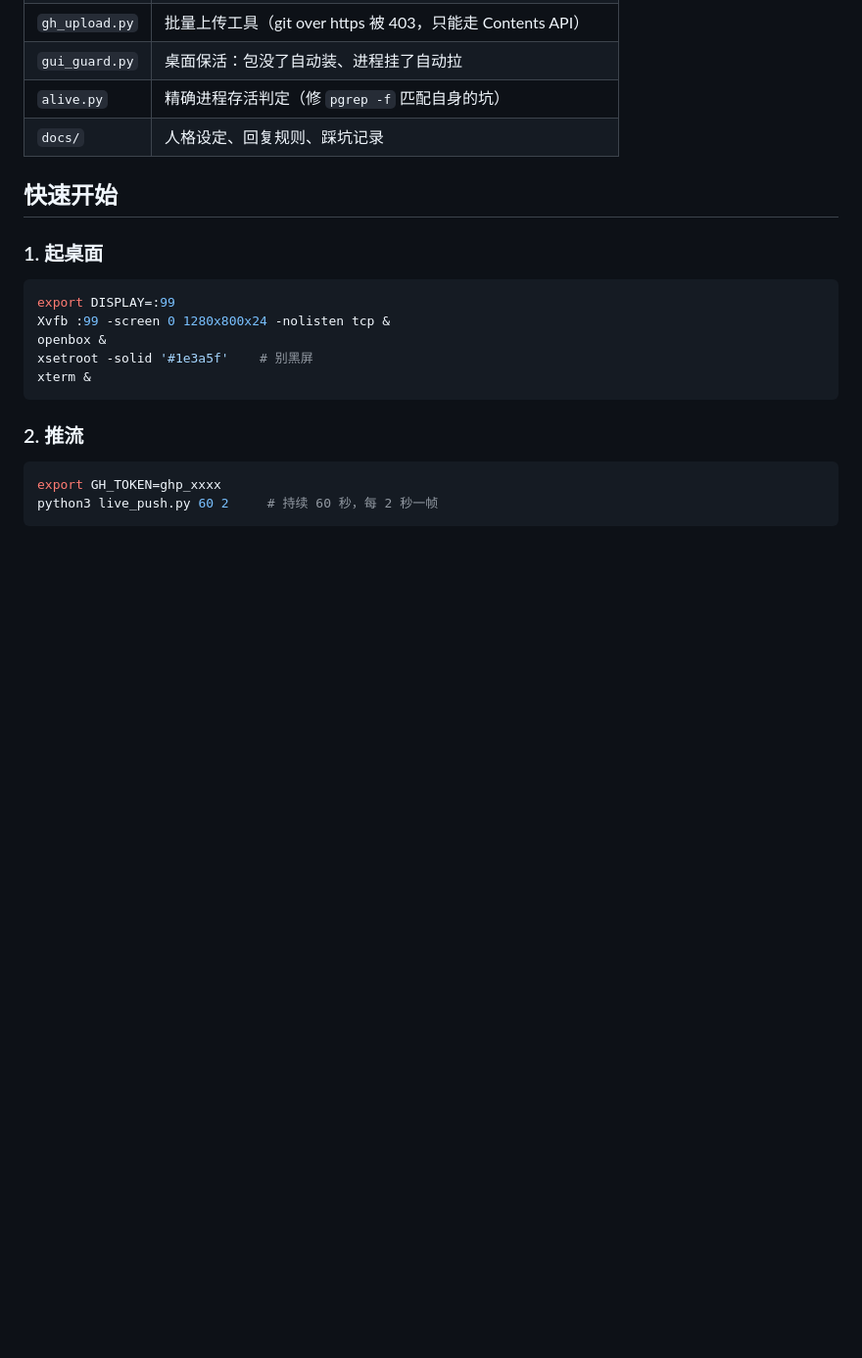
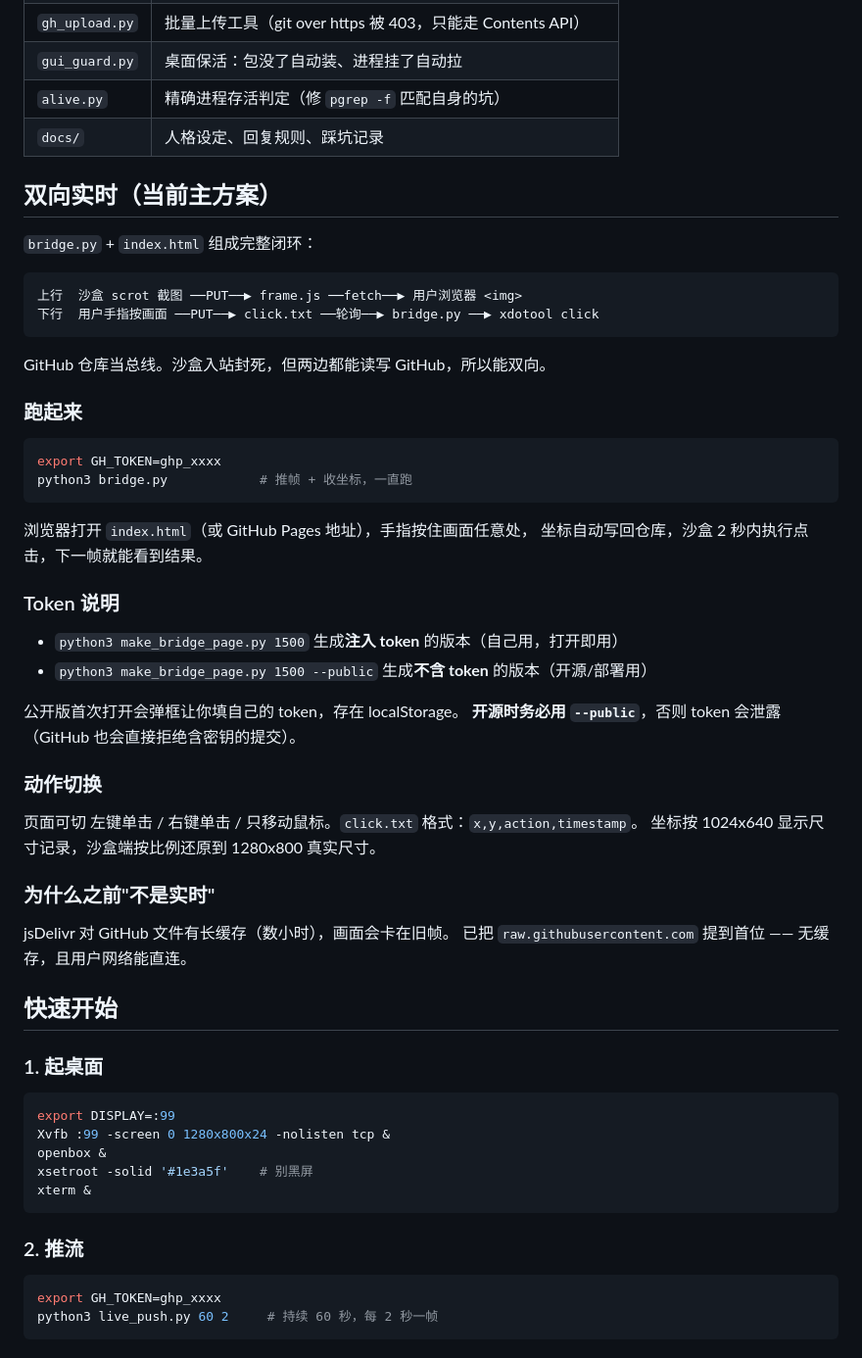
Before and after one commit to mos-a11y/yuanbao-desktop, a Markdown page: README.md, the part around the change. Shown at 98% size. Drawn GitHub-style; blank space fills up the shorter version.

````diff
--- a/README.md
+++ b/README.md
@@ -44,6 +44,46 @@
 | `gui_guard.py` | 桌面保活：包没了自动装、进程挂了自动拉 |
 | `alive.py` | 精确进程存活判定（修 `pgrep -f` 匹配自身的坑） |
 | `docs/` | 人格设定、回复规则、踩坑记录 |
+
+
+## 双向实时（当前主方案）
+
+`bridge.py` + `index.html` 组成完整闭环：
+
+```
+上行  沙盒 scrot 截图 ──PUT──▶ frame.js ──fetch──▶ 用户浏览器 <img>
+下行  用户手指按画面 ──PUT──▶ click.txt ──轮询──▶ bridge.py ──▶ xdotool click
+```
+
+GitHub 仓库当总线。沙盒入站封死，但两边都能读写 GitHub，所以能双向。
+
+### 跑起来
+
+```bash
+export GH_TOKEN=ghp_xxxx
+python3 bridge.py            # 推帧 + 收坐标，一直跑
+```
+
+浏览器打开 `index.html`（或 GitHub Pages 地址），手指按住画面任意处，
+坐标自动写回仓库，沙盒 2 秒内执行点击，下一帧就能看到结果。
+
+### Token 说明
+
+- `python3 make_bridge_page.py 1500`          生成**注入 token** 的版本（自己用，打开即用）
+- `python3 make_bridge_page.py 1500 --public` 生成**不含 token** 的版本（开源/部署用）
+
+公开版首次打开会弹框让你填自己的 token，存在 localStorage。
+**开源时务必用 `--public`**，否则 token 会泄露（GitHub 也会直接拒绝含密钥的提交）。
+
+### 动作切换
+
+页面可切 左键单击 / 右键单击 / 只移动鼠标。`click.txt` 格式：`x,y,action,timestamp`。
+坐标按 1024x640 显示尺寸记录，沙盒端按比例还原到 1280x800 真实尺寸。
+
+### 为什么之前"不是实时"
+
+jsDelivr 对 GitHub 文件有长缓存（数小时），画面会卡在旧帧。
+已把 `raw.githubusercontent.com` 提到首位 —— 无缓存，且用户网络能直连。
 
 ## 快速开始
 
````
